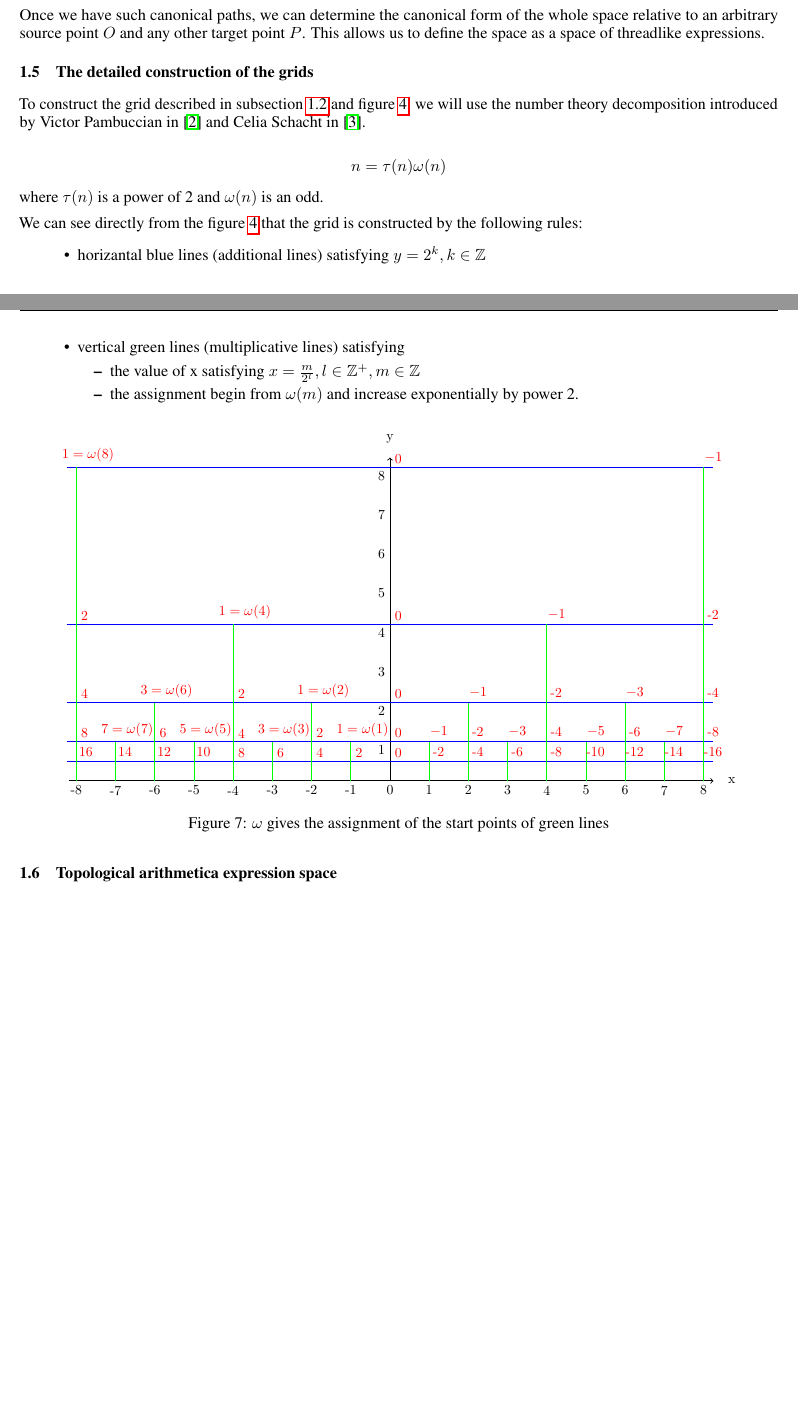
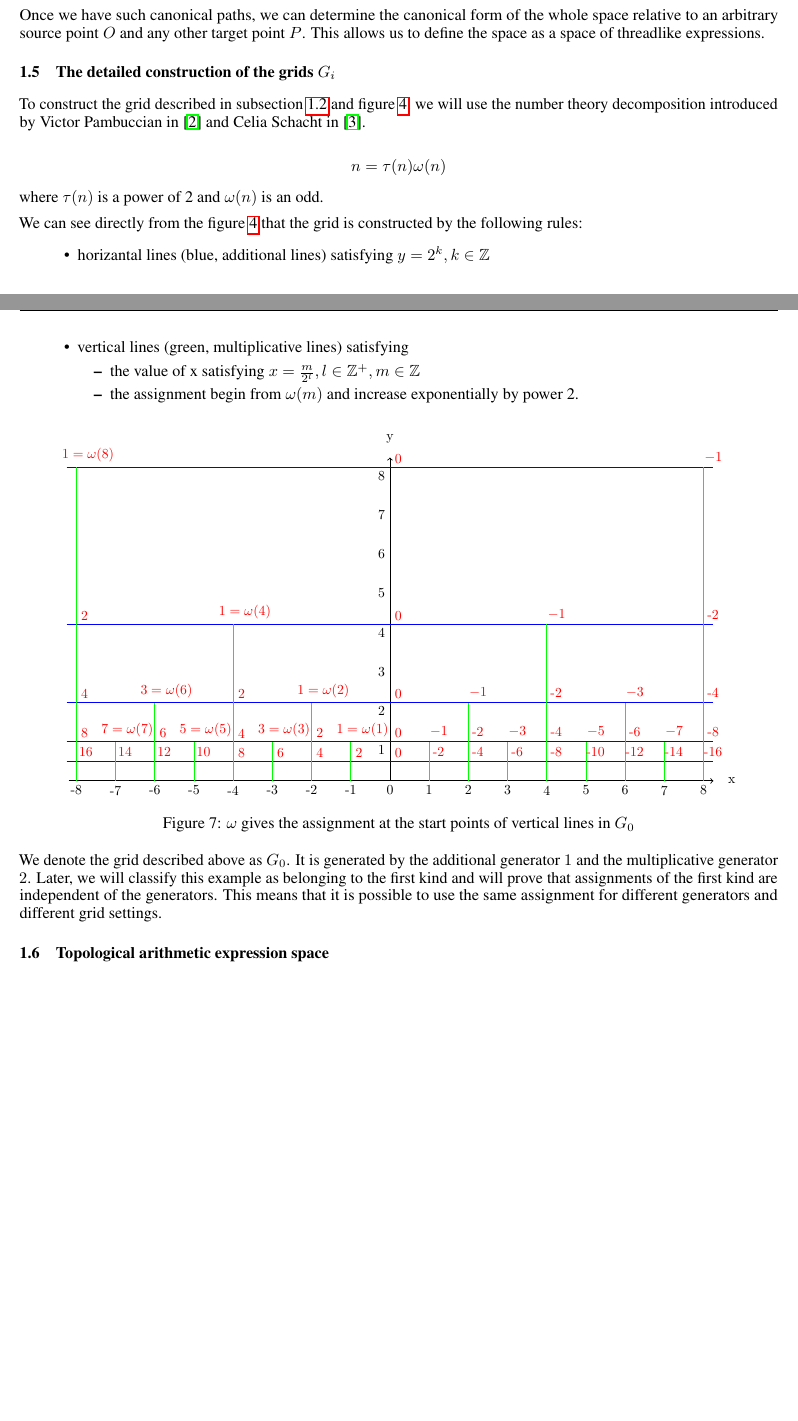
Before and after one commit to mountain/aeg-paper, a LaTeX paper (aeg-paper.tex): two parts of pages 7 and 8 of 21, joined at a grey line, cut so that both start at the same text. Compiled offline with pdfLaTeX.

Commit message:
add detailed construction

```diff
--- a/aeg-paper.tex
+++ b/aeg-paper.tex
@@ -305,7 +305,7 @@ which represent all threadlike expressions connecting the source $1$ and the tar
 Once we have such canonical paths, we can determine the canonical form of the whole space relative to an arbitrary source point $O$
 and any other target point $P$. This allows us to define the space as a space of threadlike expressions.
 
-\subsection{The detailed construction of the grids}\label{sec:construction-of-grids}
+\subsection{The detailed construction of the grids $G_i$}\label{sec:construction-of-grids}
 
 To construct the grid described in subsection \ref{sec:assignment} and figure \ref{fig:gridex0},
 we will use the number theory decomposition introduced by Victor Pambuccian in \cite{Pambuccian2016THEAO} and
@@ -319,8 +319,8 @@ where $\tau(n)$ is a power of 2 and $\omega(n)$ is an odd.
 
 We can see directly from the figure \ref{fig:gridex0} that the grid is constructed by the following rules:
 \begin{itemize}
-\item horizantal blue lines (additional lines) satisfying $y = 2^k, k \in \mathbb{Z}$
-\item vertical green lines (multiplicative lines) satisfying
+\item horizantal lines (blue, additional lines) satisfying $y = 2^k, k \in \mathbb{Z}$
+\item vertical lines (green, multiplicative lines) satisfying
     \begin{itemize}
         \item the value of x satisfying $x = \frac{m}{2^l}, l \in \mathbb{Z}^+, m \in \mathbb{Z}$
         \item the assignment begin from $\omega(m)$ and increase exponentially by power 2.
@@ -330,10 +330,16 @@ We can see directly from the figure \ref{fig:gridex0} that the grid is construct
 \begin{figure}[ht]
 \centering
 \resizebox{0.9\textwidth}{!}{\includegraphics{images/07-grid-detail}}
-\caption{$\omega$ gives the assignment of the start points of green lines}\label{fig:griddetail}
+\caption{$\omega$ gives the assignment at the start points of vertical lines in $G_0$}\label{fig:griddetail}
 \end{figure}
 
-\subsection{Topological arithmetica expression space}\label{sec:topology}
+We denote the grid described above as $G_0$. It is generated by the additional generator $1$ and the multiplicative generator $2$.
+Later, we will classify this example as belonging to the first kind and will prove that assignments of the first kind are independent of the generators.
+This means that it is possible to use the same assignment for different generators and different grid settings.
+
+
+
+\subsection{Topological arithmetic expression space}\label{sec:topology}
 
 \newpage
 
```
